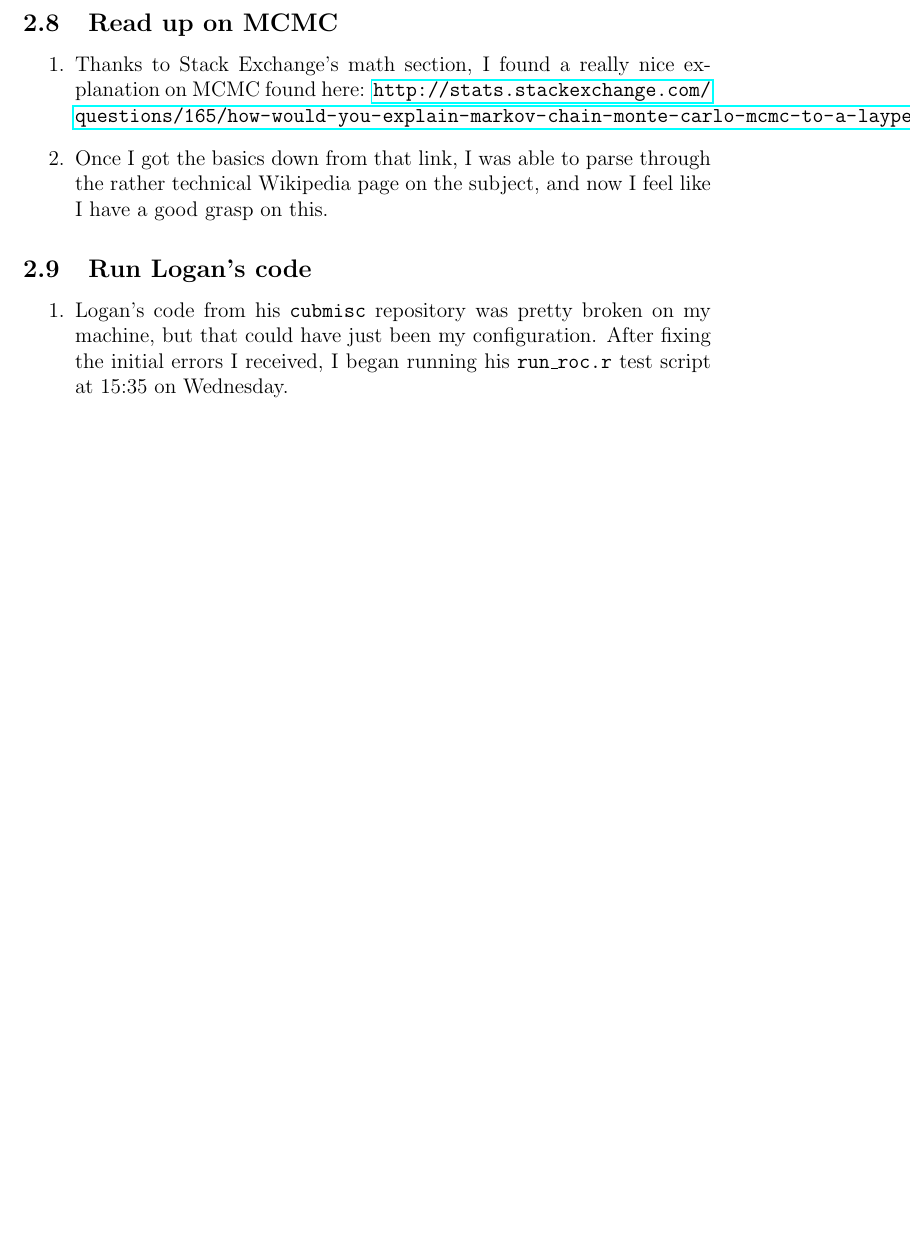
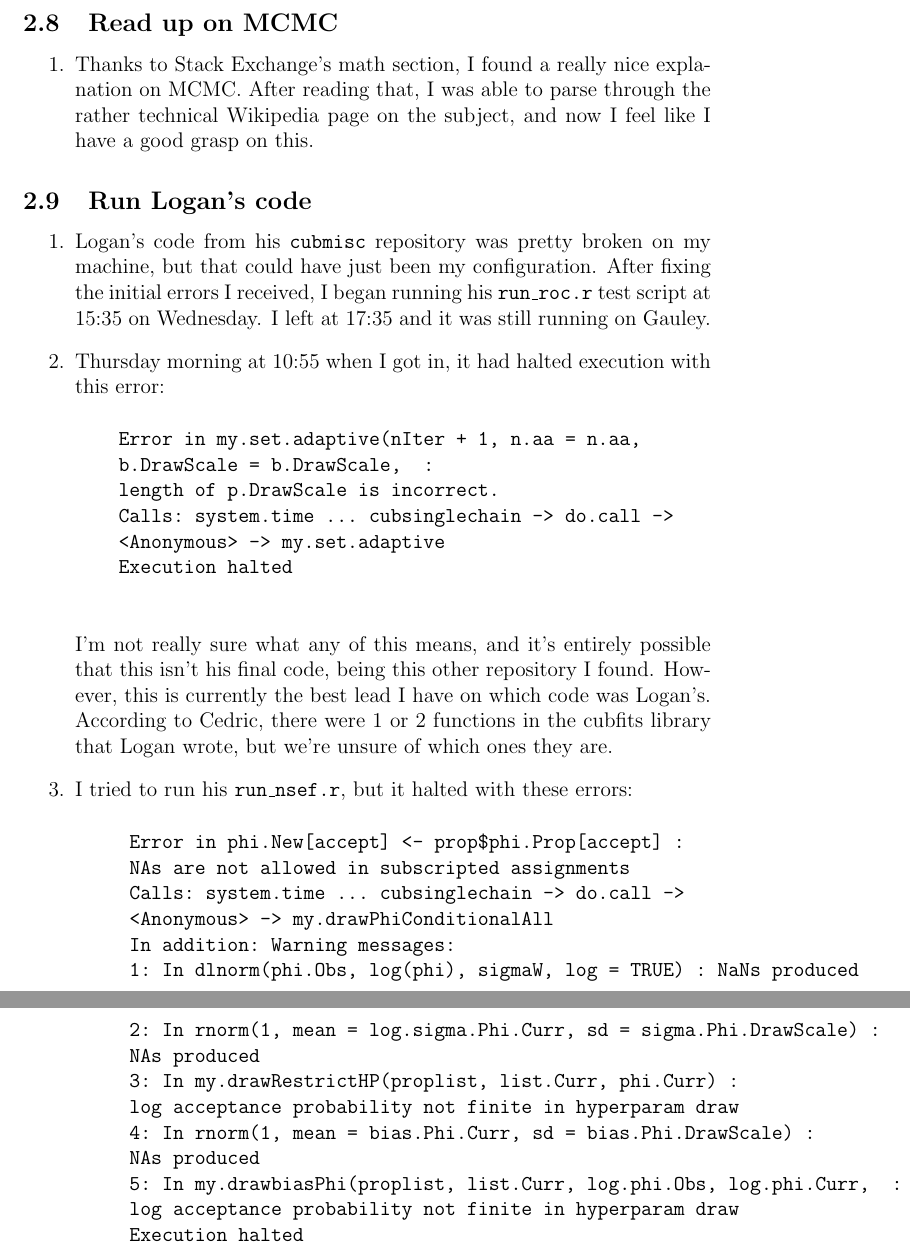
Before and after one commit to jeremyrogers/EEB, a LaTeX document (201505, May/May11.tex): part of page 4 of 4 before the commit and two parts of pages 4 and 5 of 5 after it, the two joined at a grey line, cut so that both start at the same text, the shorter picture padded with empty space. Compiled offline with pdfLaTeX.

Commit message:
Thursday update

```diff
--- a/201505, May/May11.tex
+++ b/201505, May/May11.tex
@@ -7,6 +7,7 @@
 \author{Jeremy Rogers \\
 	\texttt{jroger44@vols.utk.edu}}
 
+\date{Week of May 11, 2015}
 \begin{document}
 	\maketitle
 
@@ -83,12 +85,41 @@
 
 		\subsection{Read up on MCMC}
 			\begin{enumerate}
-				\item Thanks to Stack Exchange's math section, I found a really nice explanation on MCMC found here: \url{http://stats.stackexchange.com/questions/165/how-would-you-explain-markov-chain-monte-carlo-mcmc-to-a-layperson}.
-				\item Once I got the basics down from that link, I was able to parse through the rather technical Wikipedia page on the subject, and now I feel like I have a good grasp on this.
+				\item Thanks to Stack Exchange's math section, I found a really nice explanation on MCMC. After reading that, I was able to parse through the rather technical Wikipedia page on the subject, and now I feel like I have a good grasp on this.
 			\end{enumerate}
 
 		\subsection{Run Logan's code}
 			\begin{enumerate}
-				\item Logan's code from his \texttt{cubmisc} repository was pretty broken on my machine, but that could have just been my configuration. After fixing the initial errors I received, I began running his \texttt{run\_roc.r} test script at 15:35 on Wednesday.
+				\item Logan's code from his \texttt{cubmisc} repository was pretty broken on my machine, but that could have just been my configuration. After fixing the initial errors I received, I began running his \texttt{run\_roc.r} test script at 15:35 on Wednesday. I left at 17:35 and it was still running on Gauley.
+				\item Thursday morning at 10:55 when I got in, it had halted execution with this error:
+				\begin{verbatim}
+				Error in my.set.adaptive(nIter + 1, n.aa = n.aa,
+				b.DrawScale = b.DrawScale,  :
+				length of p.DrawScale is incorrect.
+				Calls: system.time ... cubsinglechain -> do.call ->
+				<Anonymous> -> my.set.adaptive
+				Execution halted
+				\end{verbatim}
+
+				I'm not really sure what any of this means, and it's entirely possible that this isn't his final code, being this other repository I found. However, this is currently the best lead I have on which code was Logan's. According to Cedric, there were 1 or 2 functions in the cubfits library that Logan wrote, but we're unsure of which ones they are.
+
+				\item I tried to run his \texttt{run\_nsef.r}, but it halted with these errors:
+				\begin{verbatim}
+					Error in phi.New[accept] <- prop$phi.Prop[accept] :
+					NAs are not allowed in subscripted assignments
+					Calls: system.time ... cubsinglechain -> do.call ->
+					<Anonymous> -> my.drawPhiConditionalAll
+					In addition: Warning messages:
+					1: In dlnorm(phi.Obs, log(phi), sigmaW, log = TRUE) : NaNs produced
+					2: In rnorm(1, mean = log.sigma.Phi.Curr, sd = sigma.Phi.DrawScale) :
+					NAs produced
+					3: In my.drawRestrictHP(proplist, list.Curr, phi.Curr) :
+					log acceptance probability not finite in hyperparam draw
+					4: In rnorm(1, mean = bias.Phi.Curr, sd = bias.Phi.DrawScale) :
+					NAs produced
+					5: In my.drawbiasPhi(proplist, list.Curr, log.phi.Obs, log.phi.Curr,  :
+					log acceptance probability not finite in hyperparam draw
+					Execution halted
+				\end{verbatim}
 			\end{enumerate}
 \end{document}
```
Also changed, not shown: 201505, May/May11.pdf, 201505, May/May11.tex (1 more changed lines), 2 other files.
